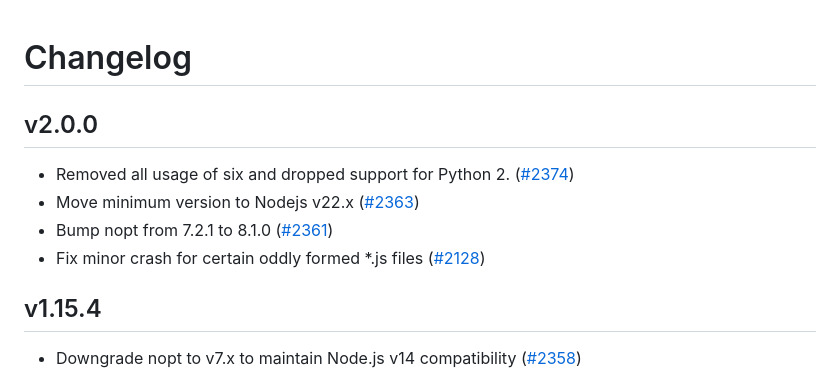
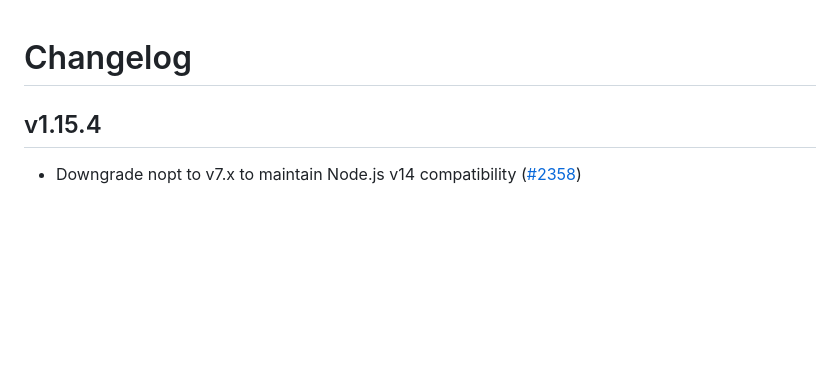
Before and after one commit to beautifier/js-beautify, a Markdown page: CHANGELOG.md, the part around the change. GitHub-like rendering; blank space fills up the shorter version.

Commit message:
Step back

```diff
--- a/CHANGELOG.md
+++ b/CHANGELOG.md
@@ -1,10 +1,4 @@
 # Changelog
-
-## v2.0.0
-* Removed all usage of six and dropped support for Python 2. ([#2374](https://github.com/beautifier/js-beautify/pull/2374))
-* Move minimum version to Nodejs v22.x ([#2363](https://github.com/beautifier/js-beautify/pull/2363))
-* Bump nopt from 7.2.1 to 8.1.0 ([#2361](https://github.com/beautifier/js-beautify/pull/2361))
-* Fix minor crash for certain oddly formed *.js files ([#2128](https://github.com/beautifier/js-beautify/pull/2128))
 
 ## v1.15.4
 * Downgrade nopt to v7.x to maintain Node.js v14 compatibility ([#2358](https://github.com/beautifier/js-beautify/issues/2358))
```
